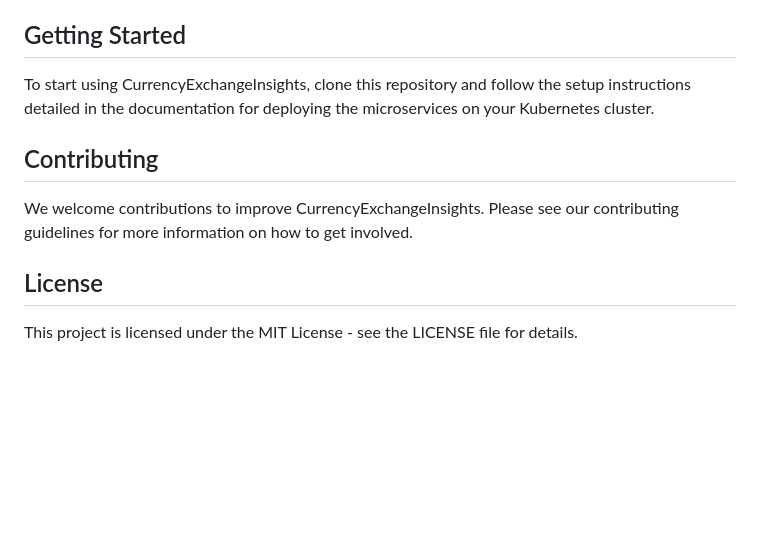
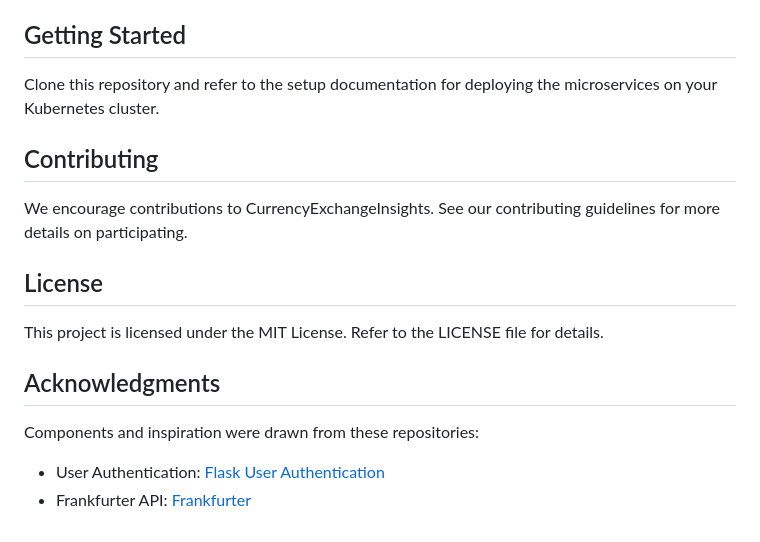
Before and after one commit to tarek-debug/Forex-Predictor, a Markdown page: readme.md, the part around one of its changes. Rendered like a GitHub page; blank space fills up the shorter version.

```diff
--- a/readme.md
+++ b/readme.md
@@ -40,9 +47,14 @@ CurrencyExchangeInsights aims to enhance decision-making for traders and busines
 
 ## Getting Started
-To start using CurrencyExchangeInsights, clone this repository and follow the setup instructions detailed in the documentation for deploying the microservices on your Kubernetes cluster.
+Clone this repository and refer to the setup documentation for deploying the microservices on your Kubernetes cluster.
 
 ## Contributing
-We welcome contributions to improve CurrencyExchangeInsights. Please see our contributing guidelines for more information on how to get involved.
+We encourage contributions to CurrencyExchangeInsights. See our contributing guidelines for more details on participating.
 
 ## License
-This project is licensed under the MIT License - see the LICENSE file for details.
+This project is licensed under the MIT License. Refer to the LICENSE file for details.
+
+## Acknowledgments
+Components and inspiration were drawn from these repositories:
+- User Authentication: [Flask User Authentication](https://github.com/anuraagnagar/flask-user-authentication/tree/main)
+- Frankfurter API: [Frankfurter](https://github.com/hakanensari/frankfurter)
```
Also changed, not shown: other parts of readme.md (+25 -18 lines).
